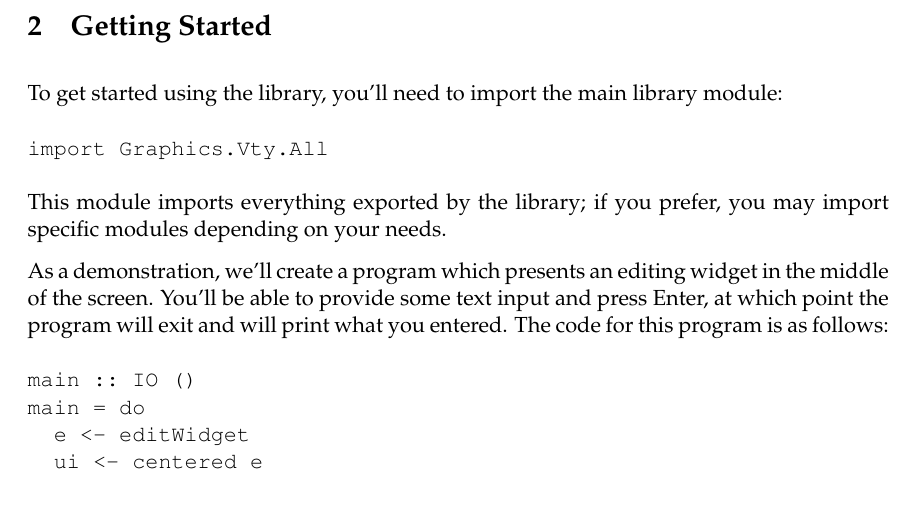
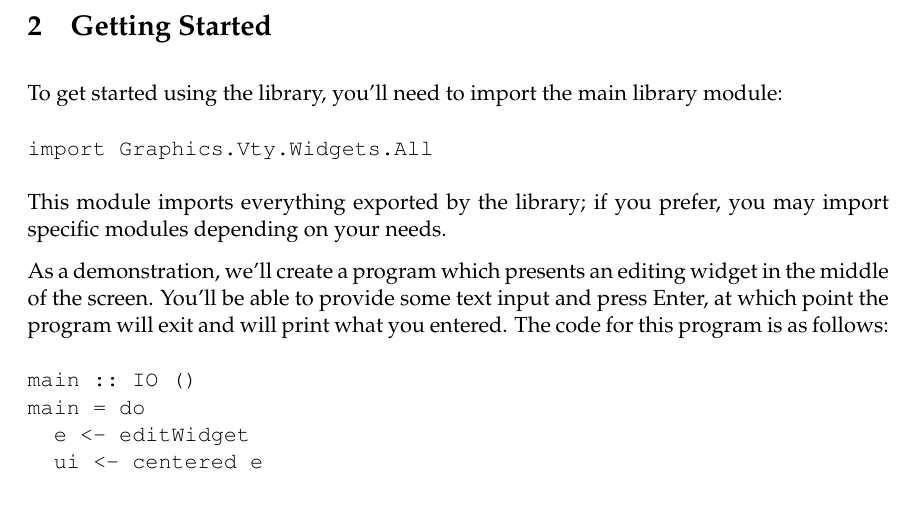
Before and after one commit to jtdaugherty/vty-ui, a LaTeX document (doc/manual.tex, which reads doc/getting_started.tex): part of page 4 of 17, cut so that both start at the same text. Compiled offline with pdfLaTeX.

Commit message:
Correct erroneous import in manual
Ignore-this: 636618b44cabd1693ce0d29726f98ba5

darcs-hash:20110219083828-e018d-fc102b30f79d7c6982388cece740b243879f4565.gz

```diff
--- a/doc/getting_started.tex
+++ b/doc/getting_started.tex
@@ -5,7 +5,7 @@ To get started using the library, you'll need to import the main library
 module:
 
 \begin{verbatim}
-import Graphics.Vty.All
+import Graphics.Vty.Widgets.All
 \end{verbatim}
 
 This module imports everything exported by the library; if you prefer,
```
